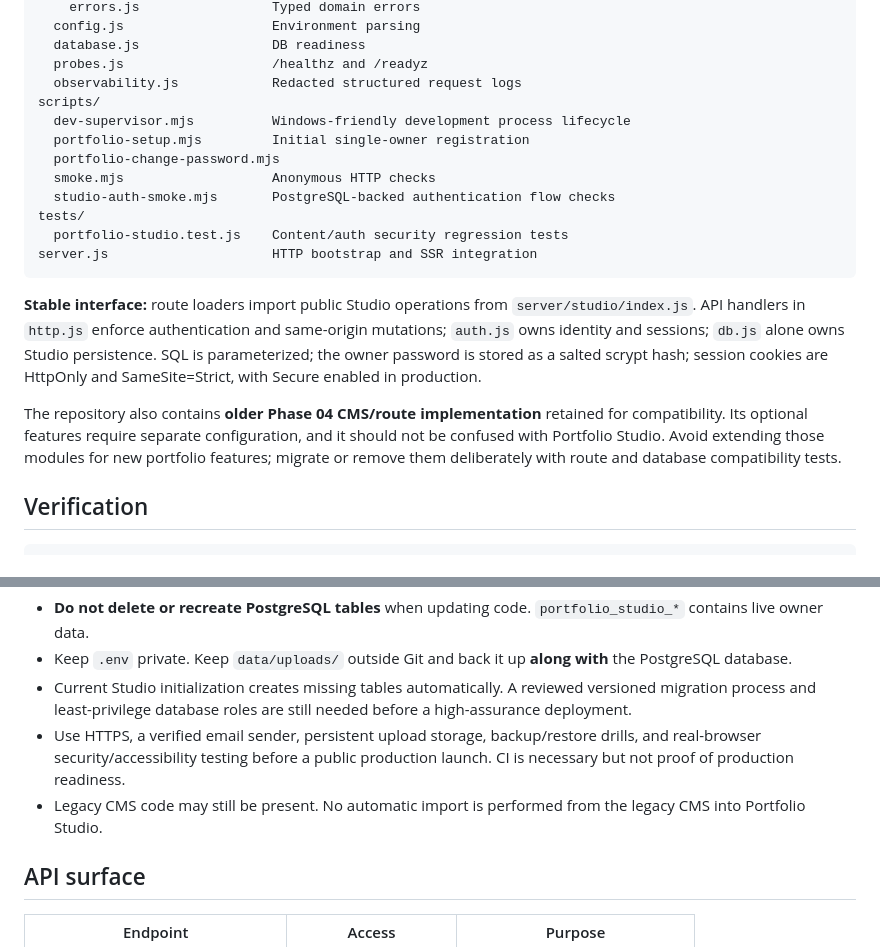
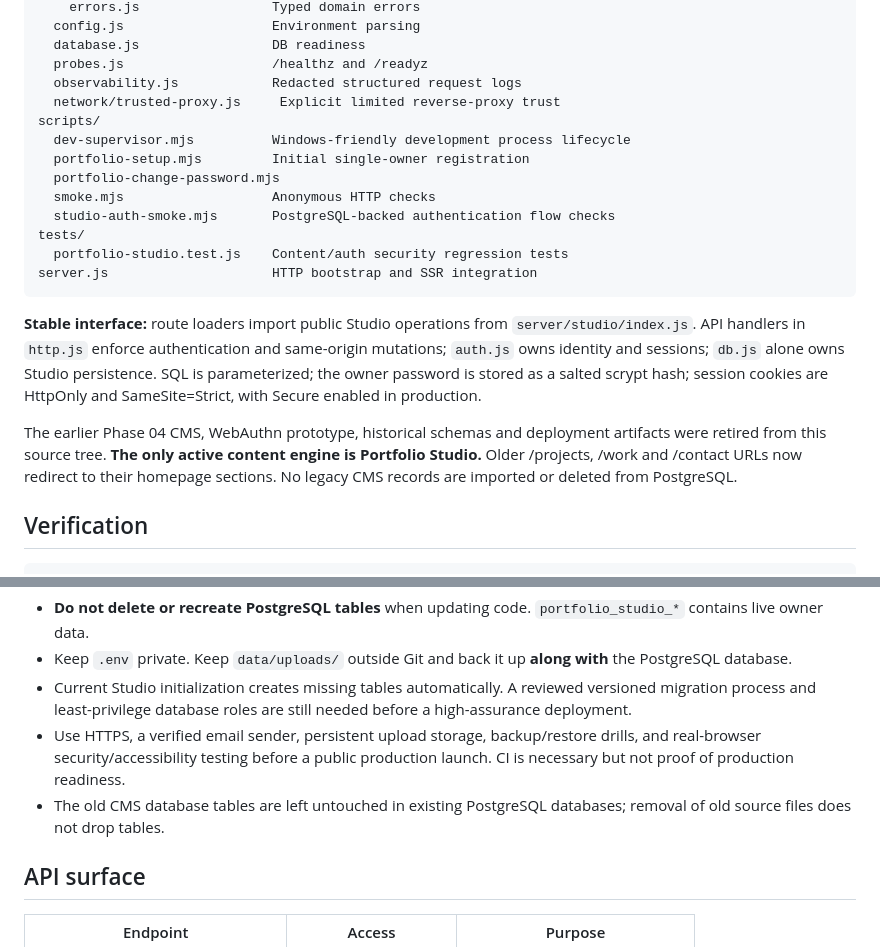
Before and after one commit to tamjidniloy/portfolio-platform, a Markdown page: README.md, 2 parts joined by grey strips. Drawn GitHub-style.

Commit message:
Describe the single active Studio architecture after retiring legacy routes

```diff
--- a/README.md
+++ b/README.md
@@ -38,6 +38,7 @@ server/
   database.js                 DB readiness
   probes.js                   /healthz and /readyz
   observability.js            Redacted structured request logs
+  network/trusted-proxy.js     Explicit limited reverse-proxy trust
 scripts/
   dev-supervisor.mjs          Windows-friendly development process lifecycle
   portfolio-setup.mjs         Initial single-owner registration
@@ -51,7 +52,7 @@ server.js                     HTTP bootstrap and SSR integration
 
 **Stable interface:** route loaders import public Studio operations from `server/studio/index.js`. API handlers in `http.js` enforce authentication and same-origin mutations; `auth.js` owns identity and sessions; `db.js` alone owns Studio persistence. SQL is parameterized; the owner password is stored as a salted scrypt hash; session cookies are HttpOnly and SameSite=Strict, with Secure enabled in production.
 
-The repository also contains **older Phase 04 CMS/route implementation** retained for compatibility. Its optional features require separate configuration, and it should not be confused with Portfolio Studio. Avoid extending those modules for new portfolio features; migrate or remove them deliberately with route and database compatibility tests.
+The earlier Phase 04 CMS, WebAuthn prototype, historical schemas and deployment artifacts were retired from this source tree. **The only active content engine is Portfolio Studio.** Older /projects, /work and /contact URLs now redirect to their homepage sections. No legacy CMS records are imported or deleted from PostgreSQL.
 
 ## Verification
 
@@ -70,7 +71,7 @@ GitHub Actions checks npm installation, lint, unit tests, SSR build, public/anon
 - Keep `.env` private. Keep `data/uploads/` outside Git and back it up **along with** the PostgreSQL database.
 - Current Studio initialization creates missing tables automatically. A reviewed versioned migration process and least-privilege database roles are still needed before a high-assurance deployment.
 - Use HTTPS, a verified email sender, persistent upload storage, backup/restore drills, and real-browser security/accessibility testing before a public production launch. CI is necessary but not proof of production readiness.
-- Legacy CMS code may still be present. No automatic import is performed from the legacy CMS into Portfolio Studio.
+- The old CMS database tables are left untouched in existing PostgreSQL databases; removal of old source files does not drop tables.
 
 ## API surface
 
```
